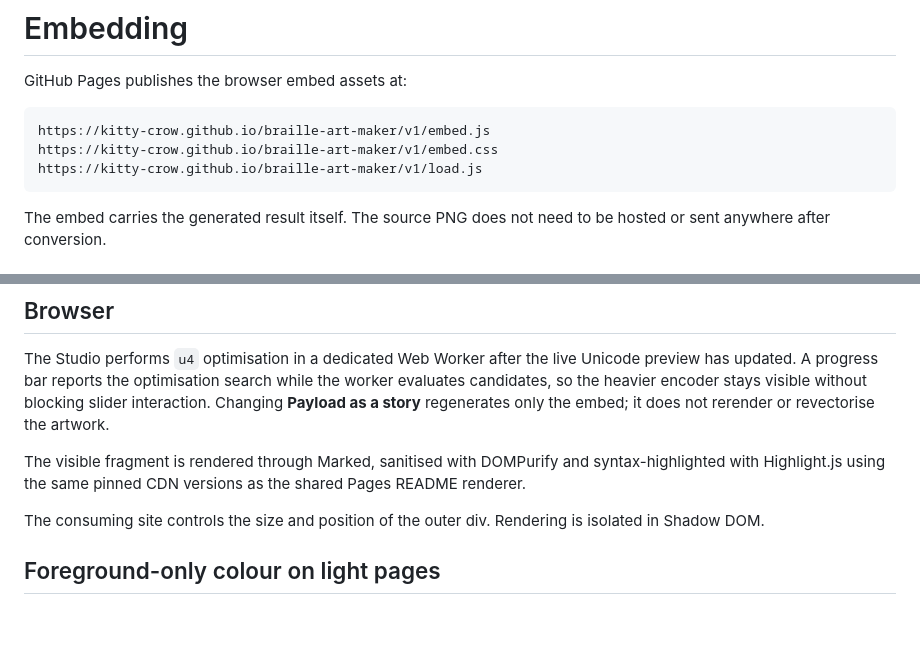
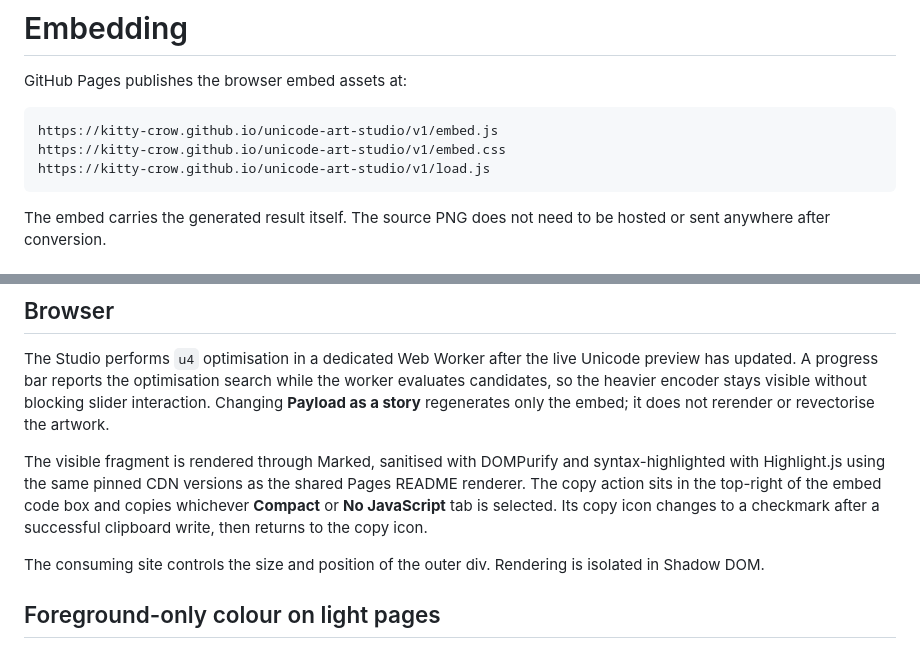
Before and after one commit to kitty-crow/braille-art-maker, a Markdown page: docs/embed.md, 2 parts joined by grey strips. Rendered like a GitHub page; blank space fills up the shorter version.

Commit message:
Document Studio embed copy feedback

````diff
--- a/docs/embed.md
+++ b/docs/embed.md
@@ -3,9 +3,9 @@
 GitHub Pages publishes the browser embed assets at:
 
 ```text
-https://kitty-crow.github.io/braille-art-maker/v1/embed.js
-https://kitty-crow.github.io/braille-art-maker/v1/embed.css
-https://kitty-crow.github.io/braille-art-maker/v1/load.js
+https://kitty-crow.github.io/unicode-art-studio/v1/embed.js
+https://kitty-crow.github.io/unicode-art-studio/v1/embed.css
+https://kitty-crow.github.io/unicode-art-studio/v1/load.js
 ```
 
 The embed carries the generated result itself. The source PNG does not need to be hosted or sent anywhere after conversion.
@@ -48,7 +48,7 @@ Tests verify that the complete J8192 alphabet is unchanged by NFC, NFD, NFKC and
 
 The Studio performs `u4` optimisation in a dedicated Web Worker after the live Unicode preview has updated. A progress bar reports the optimisation search while the worker evaluates candidates, so the heavier encoder stays visible without blocking slider interaction. Changing **Payload as a story** regenerates only the embed; it does not rerender or revectorise the artwork.
 
-The visible fragment is rendered through Marked, sanitised with DOMPurify and syntax-highlighted with Highlight.js using the same pinned CDN versions as the shared Pages README renderer.
+The visible fragment is rendered through Marked, sanitised with DOMPurify and syntax-highlighted with Highlight.js using the same pinned CDN versions as the shared Pages README renderer. The copy action sits in the top-right of the embed code box and copies whichever **Compact** or **No JavaScript** tab is selected. Its copy icon changes to a checkmark after a successful clipboard write, then returns to the copy icon.
 
 The consuming site controls the size and position of the outer div. Rendering is isolated in Shadow DOM.
 
````
